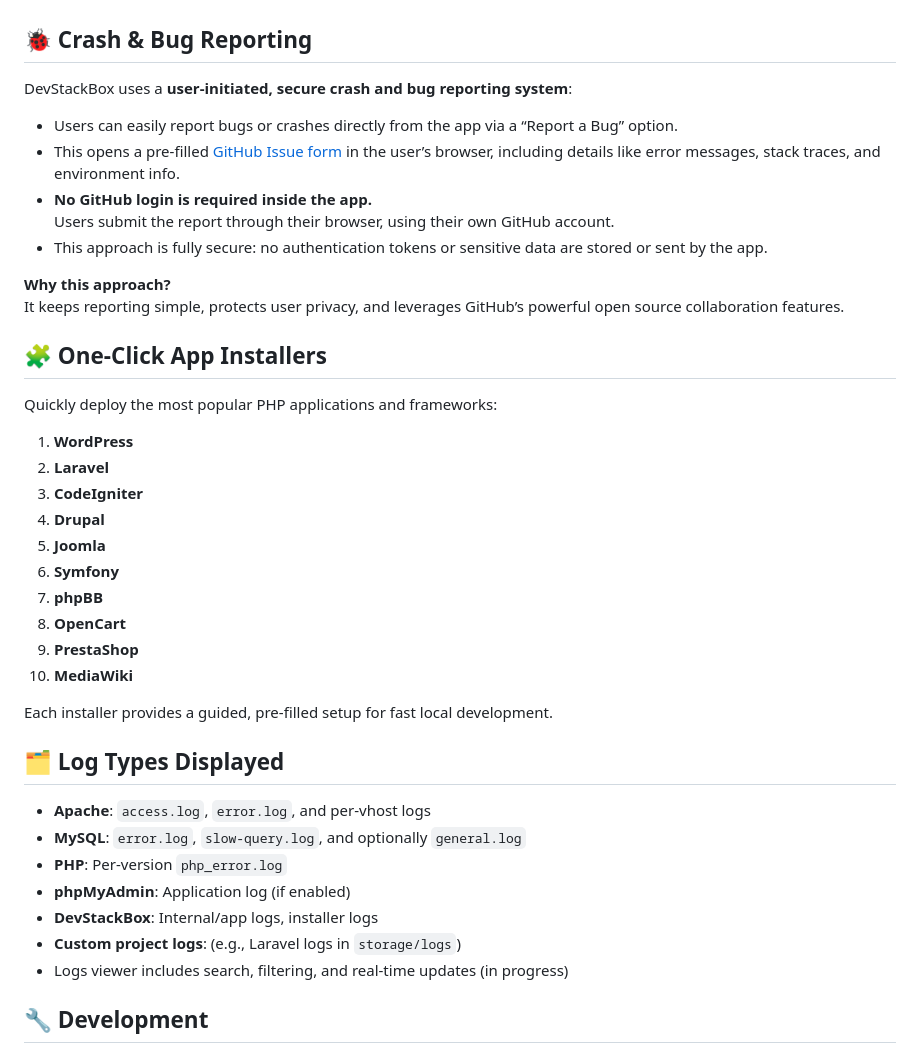
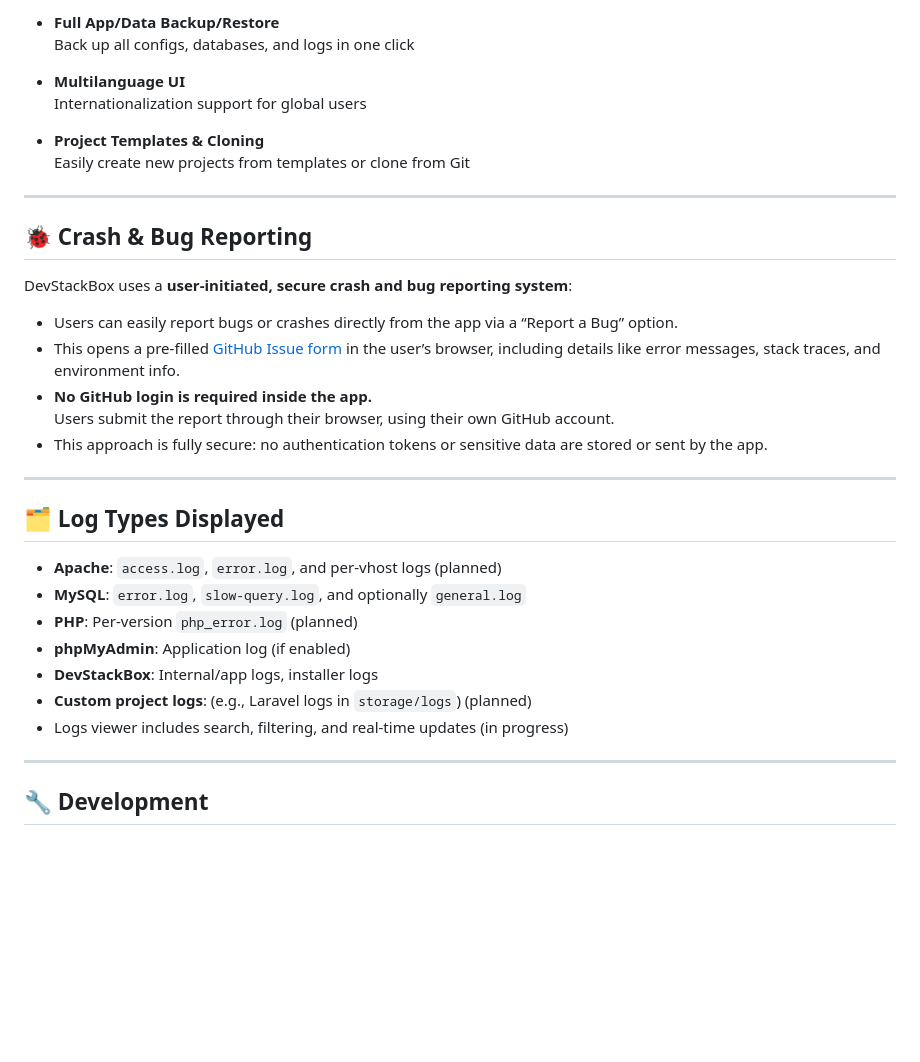
Before and after one commit to ProgrammerNomad/DevStackBox, a Markdown page: README.md, the part around one of its changes. Drawn GitHub-style; blank space fills up the shorter version.

```diff
--- a/README.md
+++ b/README.md
@@ -107,3 +145,13 @@ DevStackBox is under active development with the following components already **
+- **Full App/Data Backup/Restore**
+  Back up all configs, databases, and logs in one click
+
+- **Multilanguage UI**
+  Internationalization support for global users
+
+- **Project Templates & Cloning**
+  Easily create new projects from templates or clone from Git
+
+---
 
 ## 🐞 Crash & Bug Reporting
 
@@ -115,35 +163,19 @@ DevStackBox uses a **user-initiated, secure crash and bug reporting system**:
   Users submit the report through their browser, using their own GitHub account.
 - This approach is fully secure: no authentication tokens or sensitive data are stored or sent by the app.
 
-**Why this approach?**
-It keeps reporting simple, protects user privacy, and leverages GitHub’s powerful open source collaboration features.
-
-## 🧩 One-Click App Installers
-
-Quickly deploy the most popular PHP applications and frameworks:
-
-1. **WordPress**
-2. **Laravel**
-3. **CodeIgniter**
-4. **Drupal**
-5. **Joomla**
-6. **Symfony**
-7. **phpBB**
-8. **OpenCart**
-9. **PrestaShop**
-10. **MediaWiki**
-
-Each installer provides a guided, pre-filled setup for fast local development.
+---
 
 ## 🗂 Log Types Displayed
 
-- **Apache**: `access.log`, `error.log`, and per-vhost logs
+- **Apache**: `access.log`, `error.log`, and per-vhost logs (planned)
 - **MySQL**: `error.log`, `slow-query.log`, and optionally `general.log`
-- **PHP**: Per-version `php_error.log`
+- **PHP**: Per-version `php_error.log` (planned)
 - **phpMyAdmin**: Application log (if enabled)
 - **DevStackBox**: Internal/app logs, installer logs
-- **Custom project logs**: (e.g., Laravel logs in `storage/logs`)
+- **Custom project logs**: (e.g., Laravel logs in `storage/logs`) (planned)
 - Logs viewer includes search, filtering, and real-time updates (in progress)
+
+---
 
 ## 🔧 Development
 
```
Also changed, not shown: other parts of README.md (+78 -37 lines).
